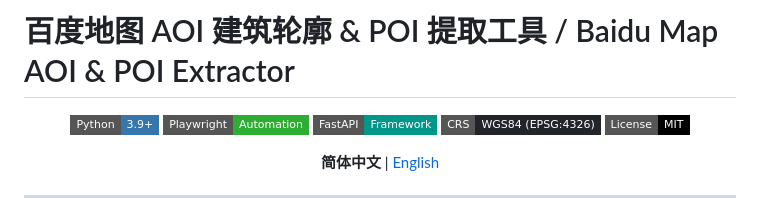
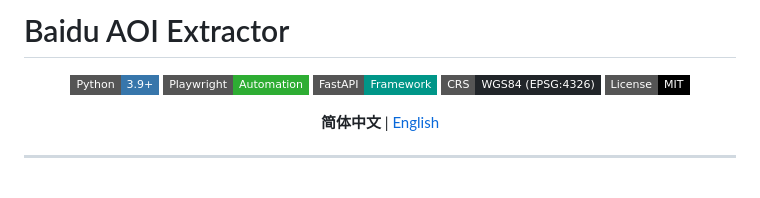
Before and after one commit to Wukeeeeee/Baidu-aoi-extractor, a Markdown page: README.md, the part around the change. Rendered like a GitHub page; badges without logos; blank space fills up the shorter version.

Commit message:
docs: simplify README title

```diff
--- a/README.md
+++ b/README.md
@@ -1,4 +1,4 @@
-# 百度地图 AOI 建筑轮廓 & POI 提取工具 / Baidu Map AOI & POI Extractor
+# Baidu AOI Extractor
 
 <p align="center">
   <img src="https://img.shields.io/badge/Python-3.9+-3776AB?style=flat-square&logo=python&logoColor=white" alt="Python Version" />
```
